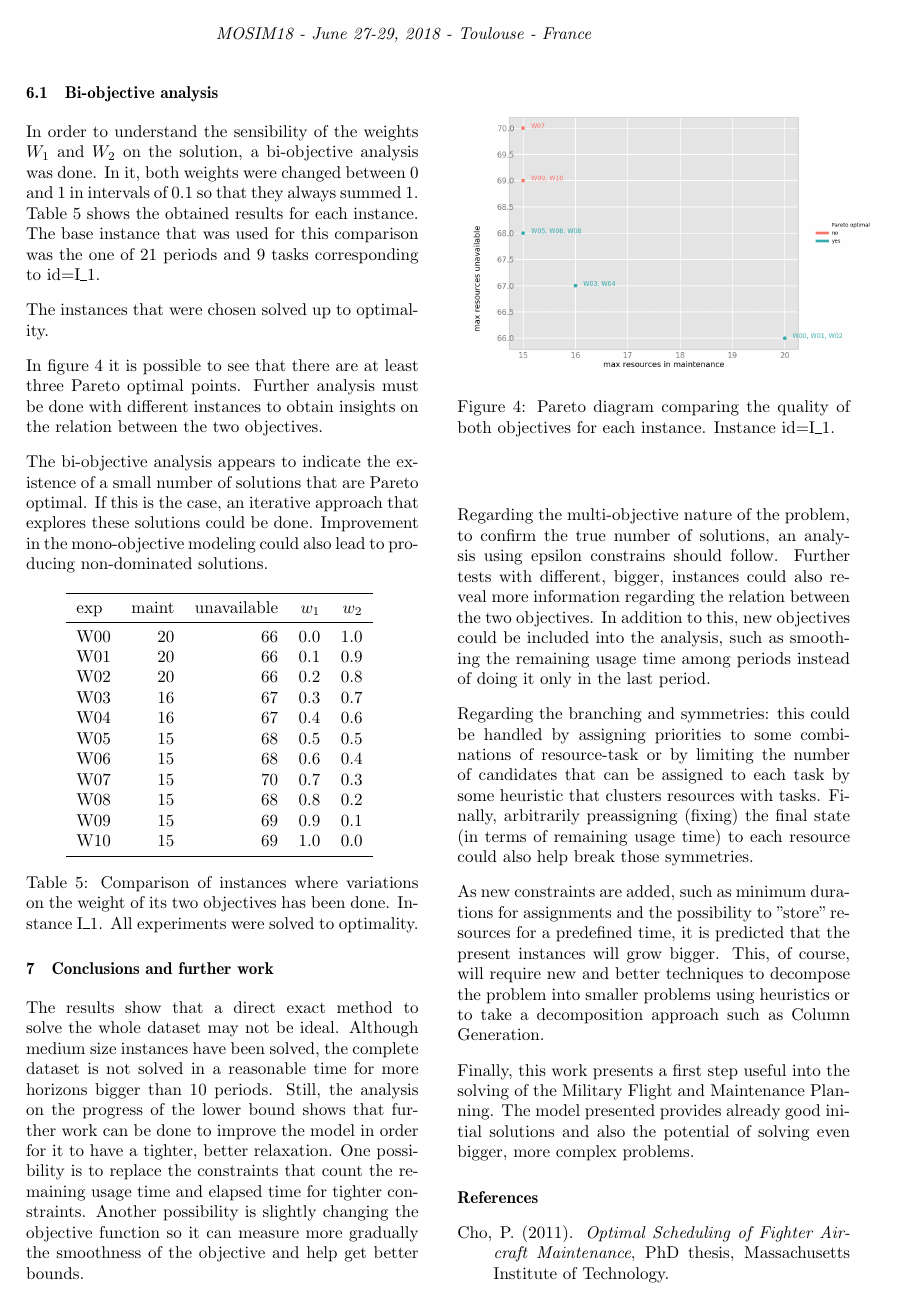
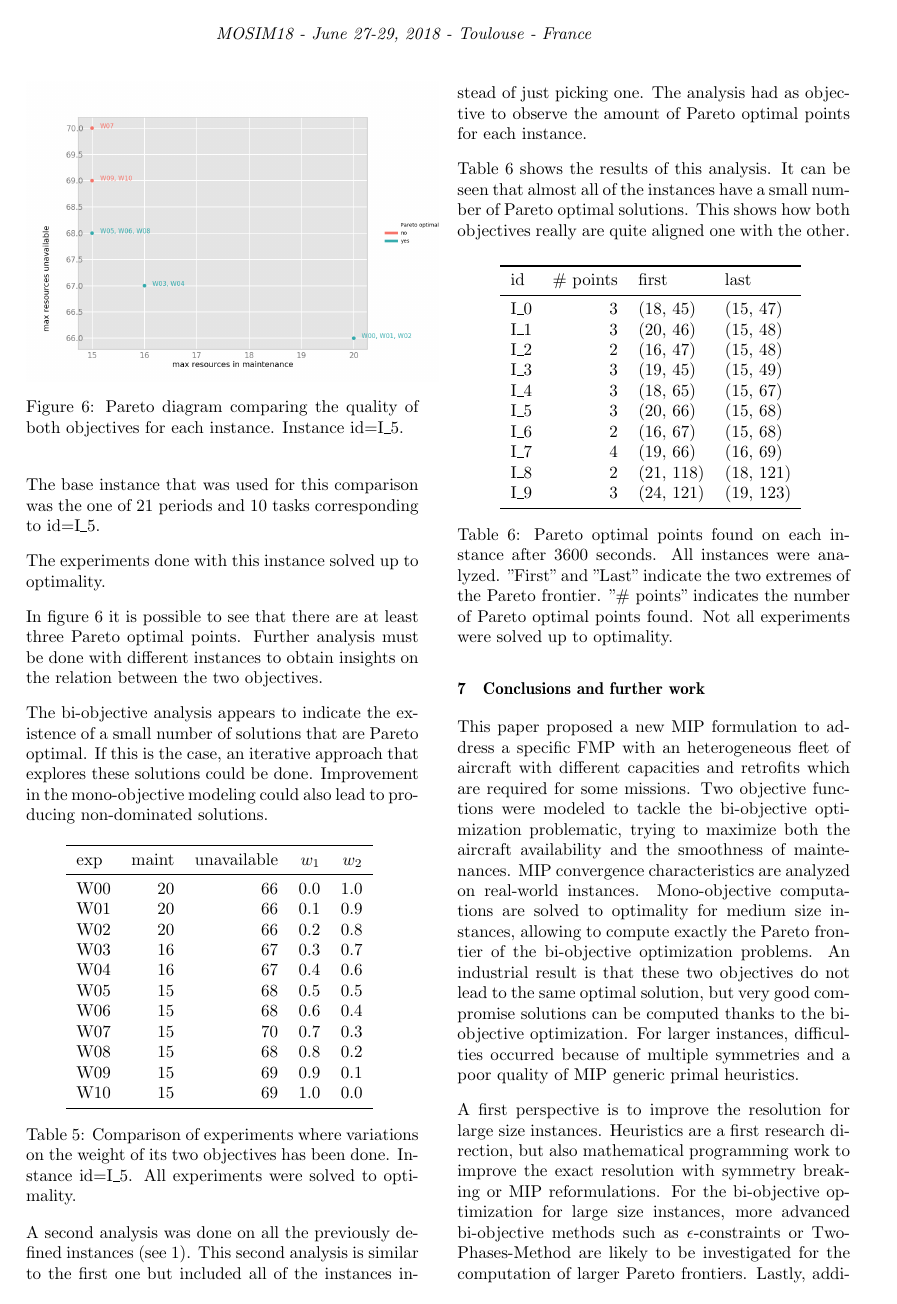
Before and after one commit to pchtsp/optima, a LaTeX document (latex/MOSIM2018/article.tex, which reads latex/MOSIM2018/tables/multi-multiobj.tex): page 7 of 8 before the commit and page 8 of 9 after it. Compiled offline with pdfLaTeX; the source files are stored in an older character set and shown here as Unicode.

Commit message:
updated MOSIM article

```diff
--- a/latex/MOSIM2018/article.tex
+++ b/latex/MOSIM2018/article.tex
@@ -82,2 +86,6 @@
+Mono-objective computations are solved to optimality for medium size instances, allowing to compute exactly the Pareto frontier of the bi-objective optimization problems.
+An industrial result is that these two objectives do not lead to the same optimal solution, but very good compromise solutions
+can be computed thanks to the bi-objective optimization.
+}\\~\\
 {\bf KEYWORDS:}
 \rm
@@ -472,21 +515,20 @@
   \subsection{Bi-objective analysis}
   \label{sec:multi}
 
-    In order to understand the sensibility of the weights $W_1$ and $W_2$ on the solution, a bi-objective analysis was done. In it, both weights were changed between 0 and 1 in intervals of 0.1 so that they always summed 1. Table \ref{tab:multiobj} shows the obtained results for each instance. The base instance that was used for this comparison was the one of 21 periods and 9 tasks corresponding to id=I\_1.
+    In order to understand the sensibility of the weights $w_1$ and $w_2$ on the solution, a bi-objective analysis was done. In it, both weights were changed between 0 and 1 in intervals of 0.1 so that they always summed 1. Table \ref{tab:multiobj} shows the obtained results for each instance. The base instance that was used for this comparison was the one of 21 periods and 10 tasks corresponding to id=I\_5.
 
-    The instances that were chosen solved up to optimality.
+    The experiments done with this instance solved up to optimality.
 
     In figure \ref{fig:pareto} it is possible to see that there are at least three Pareto optimal points. Further analysis must be done with different instances to obtain insights on the relation between the two objectives.
 
     The bi-objective analysis appears to indicate the existence of a small number of solutions that are Pareto optimal. If this is the case, an iterative approach that explores these solutions could be done. Improvement in the mono-objective modeling could also lead to producing non-dominated solutions.
-
 
   \begin{table}[h]
   \begin{center}
 
   \input{tables/multiobj.tex}
 
-  \caption{Comparison of instances where variations on the weight of its two objectives has been done. Instance I\_1. All experiments were solved to optimality.}
+  \caption{Comparison of experiments where variations on the weight of its two objectives has been done. Instance id=I\_5. All experiments were solved to optimality.}
   \vspace{-0.5cm}
   \label{tab:multiobj}
   \end{center}
@@ -495,22 +537,42 @@
   \begin{figure}
     \centering
       \includegraphics[width=0.5\textwidth]{./../../img/multiobjective.png}
-    \caption{Pareto diagram comparing the quality of both objectives for each instance. Instance id=I\_1.}
+    \caption{Pareto diagram comparing the quality of both objectives for each instance. Instance id=I\_5.}
     \label{fig:pareto}
   \end{figure}
+
+    A second analysis was done on all the previously defined instances (see \ref{tab:instance}). This second analysis is similar to the first one but included all of the instances instead of just picking one. The analysis had as objective to observe the amount of Pareto optimal points for each instance.
+
+    Table \ref{tab:multmultiobj} shows the results of this analysis. It can be seen that almost all of the instances have a small number of Pareto optimal solutions. This shows how both objectives really are quite aligned one with the other.
+
+  \begin{table}[h]
+  \begin{center}
+
+  \input{tables/multi-multiobj.tex}
+
+  \caption{Pareto optimal points found on each instance after 3600 seconds. All instances were analyzed. "First" and "Last" indicate the two extremes of the Pareto frontier. "\# points" indicates the number of Pareto optimal points found. Not all experiments were solved up to optimality.}
+  \vspace{-0.5cm}
+  \label{tab:multmultiobj}
+  \end{center}
+  \end{table}
 
 \section{Conclusions and further work}
   \label{sec:conclusions}
 
-  The results show that a direct exact method to solve the whole dataset may not be ideal. Although medium size instances have been solved, the complete dataset is not solved in a reasonable time for more horizons bigger than 10 periods. Still, the analysis on the progress of the lower bound shows that further work can be done to improve the model in order for it to have a tighter, better relaxation. One possibility is to replace the constraints that count the remaining usage time and elapsed time for tighter constraints. Another possibility is slightly changing the objective function so it can measure more gradually the smoothness of the objective and help get better bounds.
+  This paper proposed a new MIP formulation to address a specific FMP with an heterogeneous fleet of aircraft with different  capacities and retrofits which are required for some missions.
+  Two objective functions were modeled to tackle the  bi-objective optimization problematic, trying to maximize both  the aircraft availability
+  and the smoothness of maintenances.
+  MIP convergence characteristics are analyzed on real-world instances.
+  Mono-objective computations are solved to optimality for medium size instances, allowing to compute exactly the Pareto frontier of the bi-objective optimization problems.
+  An industrial result is that these two objectives  do not lead to the same optimal solution, but very good compromise solutions
+  can be computed thanks to the bi-objective optimization.
+  For larger instances, difficulties occurred because of multiple symmetries and a poor quality of MIP generic primal heuristics.
 
-  Regarding the multi-objective nature of the problem, to confirm the true number of solutions, an analysis using epsilon constrains should follow. Further tests with different, bigger, instances could also reveal more information regarding the relation between the two objectives. In addition to this, new objectives could be included into the analysis, such as smoothing the remaining usage time among periods instead of doing it only in the last period.
-
-  Regarding the branching and symmetries: this could be handled by assigning priorities to some combinations of resource-task or by limiting the number of candidates that can be assigned to each task by some heuristic that clusters resources with tasks. Finally, arbitrarily preassigning (fixing) the final state (in terms of remaining usage time) to each resource could also help break those symmetries.
-
-  As new constraints are added, such as minimum durations for assignments and the possibility to "store" resources for a predefined time, it is predicted that the present instances will grow bigger. This, of course, will require new and better techniques to decompose the problem into smaller problems using heuristics or to take a decomposition approach such as Column Generation.
-
-  Finally, this work presents a first step useful into the solving of the Military Flight and Maintenance Planning. The model presented provides already good initial solutions and also the potential of solving even bigger, more complex problems.
+  A first perspective is to improve the resolution for large size instances. Heuristics are a first research direction, but also mathematical programming work to improve the exact resolution
+  with symmetry breaking or MIP reformulations.
+  For the bi-objective optimization for large size instances, more advanced bi-objective methods such as $\epsilon$-constraints or Two-Phases-Method are likely to be investigated
+  for the computation of larger Pareto frontiers.
+  Lastly, additional constraints from the real world application can be incorporated in the model.
 
 \bibliographystyle{dcu}
 \bibliography{./../biblio/MFMP}
--- /dev/null
+++ b/latex/MOSIM2018/tables/multi-multiobj.tex
@@ -0,0 +1,16 @@
+\begin{tabular}{lrll}
+\toprule
+   id &  \# points &      first &       last \\
+\midrule
+ I\_0 &          3 &   (18, 45) &   (15, 47) \\
+ I\_1 &          3 &   (20, 46) &   (15, 48) \\
+ I\_2 &          2 &   (16, 47) &   (15, 48) \\
+ I\_3 &          3 &   (19, 45) &   (15, 49) \\
+ I\_4 &          3 &   (18, 65) &   (15, 67) \\
+ I\_5 &          3 &   (20, 66) &   (15, 68) \\
+ I\_6 &          2 &   (16, 67) &   (15, 68) \\
+ I\_7 &          4 &   (19, 66) &   (16, 69) \\
+ I\_8 &          2 &  (21, 118) &  (18, 121) \\
+ I\_9 &          3 &  (24, 121) &  (19, 123) \\
+\bottomrule
+\end{tabular}
```
Also changed, not shown: img/num-maintenances.png (added), img/num-unavailables.png (added), latex/MOSIM2018/article.tex (87 more changed lines).
